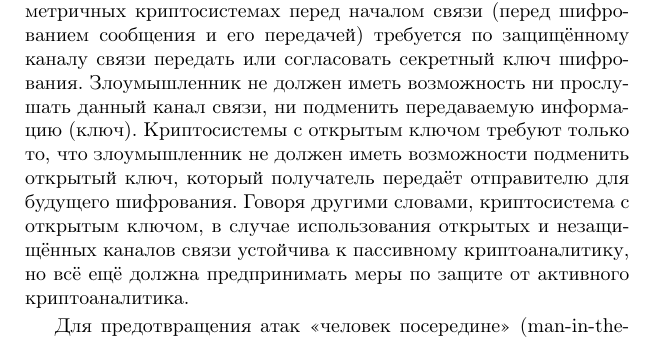
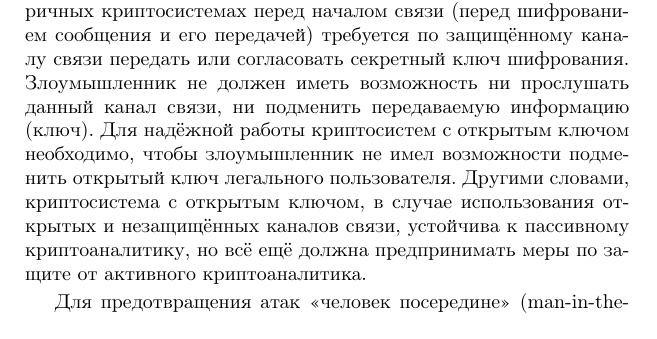
Before and after one commit to vlsergey/infosec, a LaTeX book (Information Security.tex, which reads public-key.tex): part of page 107 of 286, cut so that both start at the same text. Compiled offline with pdfLaTeX.

Commit message:
стиль per @SergeyUgryumov

```diff
--- a/public-key.tex
+++ b/public-key.tex
@@ -7,7 +7,7 @@
 
 Если прямое преобразование выполняется закрытым ключом, а обратное -- открытым, то криптосистема называется \textbf{схемой электронной подписи (ЭП)}. Владелец закрытого ключа может \emph{подписать} сообщение, а все пользователи, зная открытый ключ, могут проверить, что подпись была создана только владельцем закрытого ключа и никем другим.
 
-Криптосистемы с открытым ключом снижают требования к каналам связи, которые требуются для передачи данных. В симметричных криптосистемах перед началом связи (перед шифрованием сообщения и его передачей) требуется по защищённому каналу связи передать или согласовать секретный ключ шифрования. Злоумышленник не должен иметь возможность ни прослушать данный канал связи, ни подменить передаваемую информацию (ключ). Криптосистемы с открытым ключом требуют только то, что злоумышленник не должен иметь возможности подменить открытый ключ, который получатель передаёт отправителю для будущего шифрования. Говоря другими словами, криптосистема с открытым ключом, в случае использования открытых и незащищённых каналов связи устойчива к пассивному криптоаналитику\index{криптоаналитик!пассивный}, но всё ещё должна предпринимать меры по защите от активного криптоаналитика\index{криптоаналитик!активный}.
+Криптосистемы с открытым ключом снижают требования к каналам связи, которые требуются для передачи данных. В симметричных криптосистемах перед началом связи (перед шифрованием сообщения и его передачей) требуется по защищённому каналу связи передать или согласовать секретный ключ шифрования. Злоумышленник не должен иметь возможность ни прослушать данный канал связи, ни подменить передаваемую информацию (ключ). Для надёжной работы криптосистем с открытым ключом необходимо, чтобы злоумышленник не имел возможности подменить открытый ключ легального пользователя. Другими словами, криптосистема с открытым ключом, в случае использования открытых и незащищённых каналов связи, устойчива к пассивному криптоаналитику\index{криптоаналитик!пассивный}, но всё ещё должна предпринимать меры по защите от активного криптоаналитика\index{криптоаналитик!активный}.
 
 Для предотвращения атак <<человек посередине>> (man-in-the-middle attack)\index{атака!человек посередине} с активным криптоаналитиком\index{криптоаналитик!активный}, который бы подменял открытый ключ получателя во время его передачи будущему отправителю сообщений, используют \textbf{сертификаты открытых ключей}\index{сертификат открытого ключа}. Сертификат представляет собой информацию о соответствии открытого ключа и его владельца, подписанную электронной подписью третьего лица. В корпоративных информационных системах достаточно, если на всю организацию такое лицо, подписывающее сертификаты, будет одно. В этом случае его называют \textbf{доверенным центром сертификации} или \textbf{удостоверяющим центром}. В глобальной сети Интернет для защиты распространения программного обеспечения (например, защиты от подделок в ПО) и проверок сертификатов в протоколах на базе SSL/TLS\index{протокол!SSL/TLS} используется иерархия удостоверяющих центров, рассмотренная в разделе~\ref{section-CAs}. При обмене личными сообщениями и при распространении программного обеспечения с открытым кодом вместо жёсткой иерархии может использоваться \textbf{сеть доверия}\index{сеть доверия}. В сети доверия каждый участник может подписать сертификат любого другого участника. Предполагается, что подписывающий знает лично владельца сертификата и удостоверился о соответствии сертификата владельцу при личной встрече.
 
```
